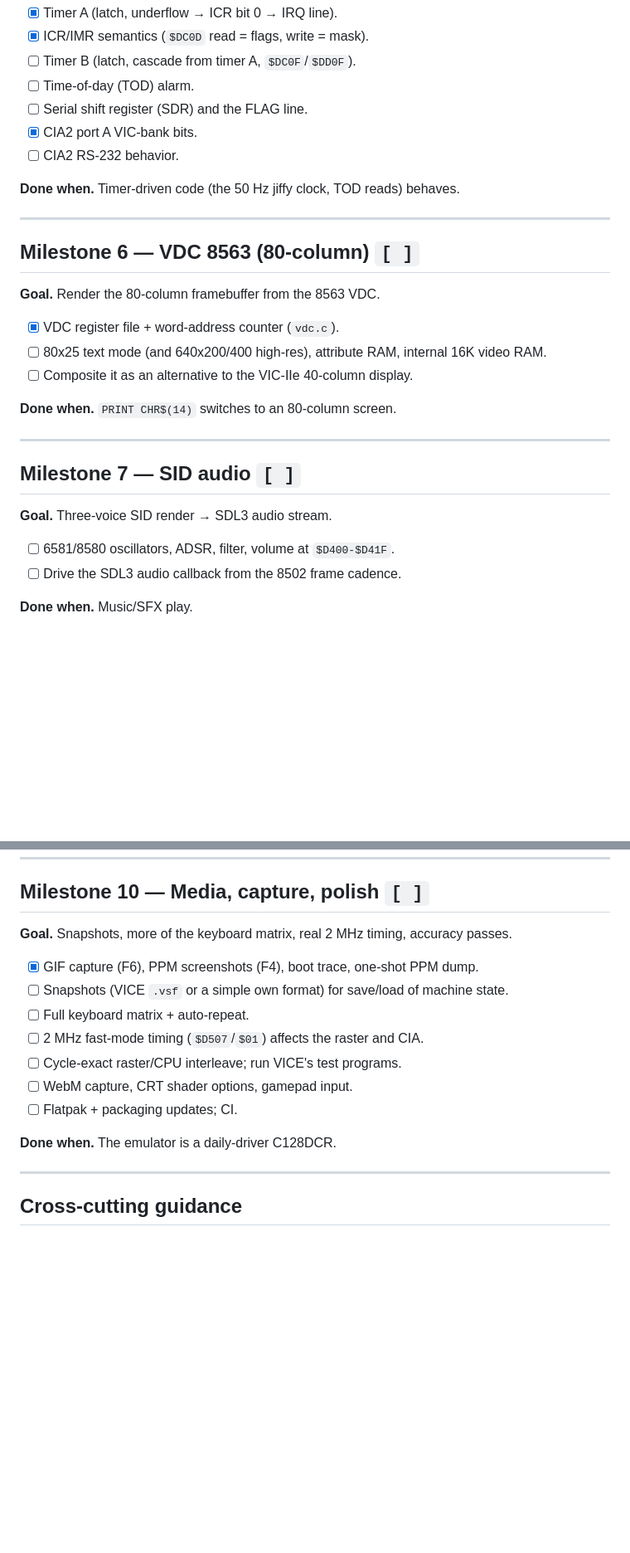
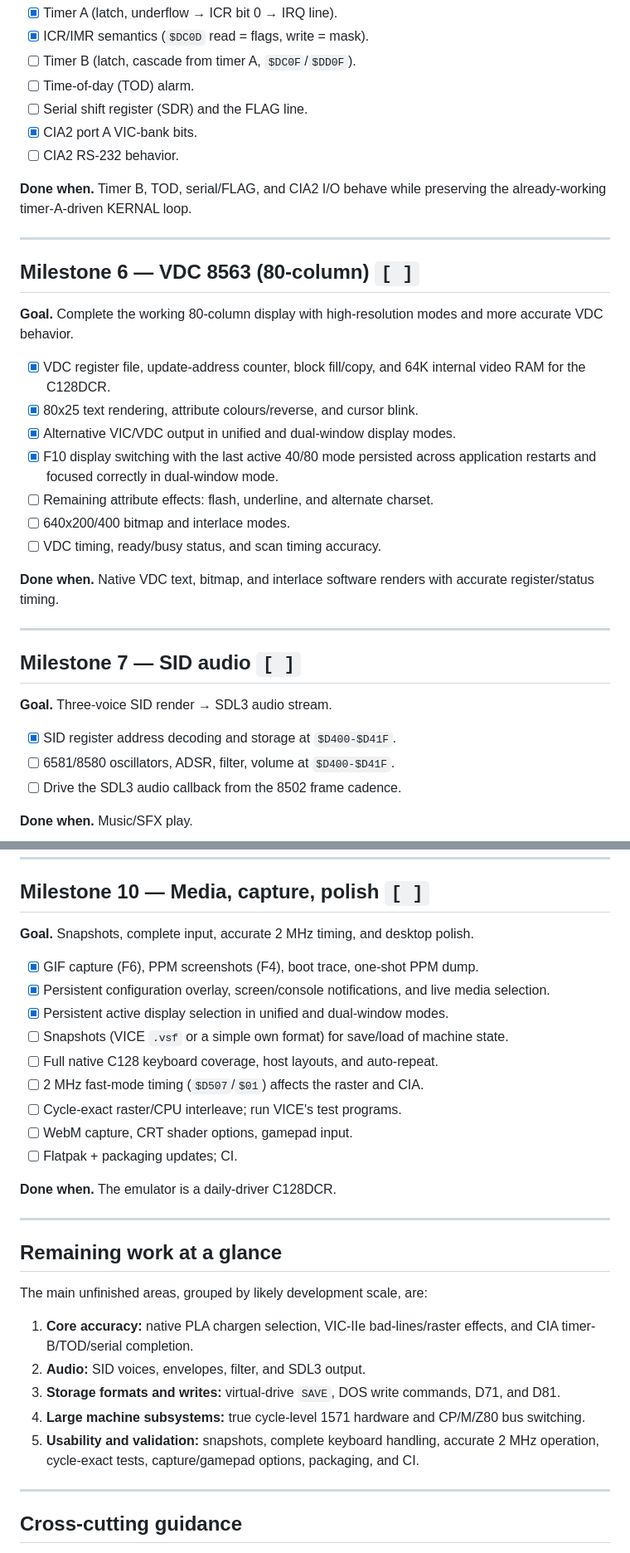
Before and after one commit to salvogendut/1986, a Markdown page: ROADMAP.md, 2 parts joined by grey strips. Shown at 83% size. GitHub-like rendering; blank space fills up the shorter version.

```diff
--- a/ROADMAP.md
+++ b/ROADMAP.md
@@ -135,20 +124,28 @@ visibility rules without introducing a partial C64 personality.
 - [x] CIA2 port A VIC-bank bits.
 - [ ] CIA2 RS-232 behavior.
 
-**Done when.** Timer-driven code (the 50 Hz jiffy clock, TOD reads) behaves.
+**Done when.** Timer B, TOD, serial/FLAG, and CIA2 I/O behave while preserving
+the already-working timer-A-driven KERNAL loop.
 
 ---
 
 ## Milestone 6 — VDC 8563 (80-column)  `[ ]`
 
-**Goal.** Render the 80-column framebuffer from the 8563 VDC.
+**Goal.** Complete the working 80-column display with high-resolution modes
+and more accurate VDC behavior.
 
-- [x] VDC register file + word-address counter (`vdc.c`).
-- [ ] 80x25 text mode (and 640x200/400 high-res), attribute RAM, internal 16K
-  video RAM.
-- [ ] Composite it as an alternative to the VIC-IIe 40-column display.
+- [x] VDC register file, update-address counter, block fill/copy, and 64K
+  internal video RAM for the C128DCR.
+- [x] 80x25 text rendering, attribute colours/reverse, and cursor blink.
+- [x] Alternative VIC/VDC output in unified and dual-window display modes.
+- [x] F10 display switching with the last active 40/80 mode persisted across
+  application restarts and focused correctly in dual-window mode.
+- [ ] Remaining attribute effects: flash, underline, and alternate charset.
+- [ ] 640x200/400 bitmap and interlace modes.
+- [ ] VDC timing, ready/busy status, and scan timing accuracy.
 
-**Done when.** `PRINT CHR$(14)` switches to an 80-column screen.
+**Done when.** Native VDC text, bitmap, and interlace software renders with
+accurate register/status timing.
 
 ---
 
@@ -156,6 +153,7 @@ visibility rules without introducing a partial C64 personality.
 
 **Goal.** Three-voice SID render → SDL3 audio stream.
 
+- [x] SID register address decoding and storage at `$D400-$D41F`.
 - [ ] 6581/8580 oscillators, ADSR, filter, volume at `$D400-$D41F`.
 - [ ] Drive the SDL3 audio callback from the 8502 frame cadence.
 
@@ -196,19 +196,38 @@ ROM through emulated hardware.
 
 ## Milestone 10 — Media, capture, polish  `[ ]`
 
-**Goal.** Snapshots, more of the keyboard matrix, real 2 MHz timing, accuracy
-passes.
+**Goal.** Snapshots, complete input, accurate 2 MHz timing, and desktop polish.
 
 - [x] GIF capture (F6), PPM screenshots (F4), boot trace, one-shot PPM dump.
+- [x] Persistent configuration overlay, screen/console notifications, and
+  live media selection.
+- [x] Persistent active display selection in unified and dual-window modes.
 - [ ] Snapshots (VICE `.vsf` or a simple own format) for save/load of machine
   state.
-- [ ] Full keyboard matrix + auto-repeat.
+- [ ] Full native C128 keyboard coverage, host layouts, and auto-repeat.
 - [ ] 2 MHz fast-mode timing (`$D507`/`$01`) affects the raster and CIA.
 - [ ] Cycle-exact raster/CPU interleave; run VICE's test programs.
 - [ ] WebM capture, CRT shader options, gamepad input.
 - [ ] Flatpak + packaging updates; CI.
 
 **Done when.** The emulator is a daily-driver C128DCR.
+
+---
+
+## Remaining work at a glance
+
+The main unfinished areas, grouped by likely development scale, are:
+
+1. **Core accuracy:** native PLA chargen selection, VIC-IIe bad-lines/raster
+   effects, and CIA timer-B/TOD/serial completion.
+2. **Audio:** SID voices, envelopes, filter, and SDL3 output.
+3. **Storage formats and writes:** virtual-drive `SAVE`, DOS write commands,
+   D71, and D81.
+4. **Large machine subsystems:** true cycle-level 1571 hardware and CP/M/Z80
+   bus switching.
+5. **Usability and validation:** snapshots, complete keyboard handling,
+   accurate 2 MHz operation, cycle-exact tests, capture/gamepad options,
+   packaging, and CI.
 
 ---
 
```
Also changed, not shown: other parts of ROADMAP.md (+39 -48 lines).
